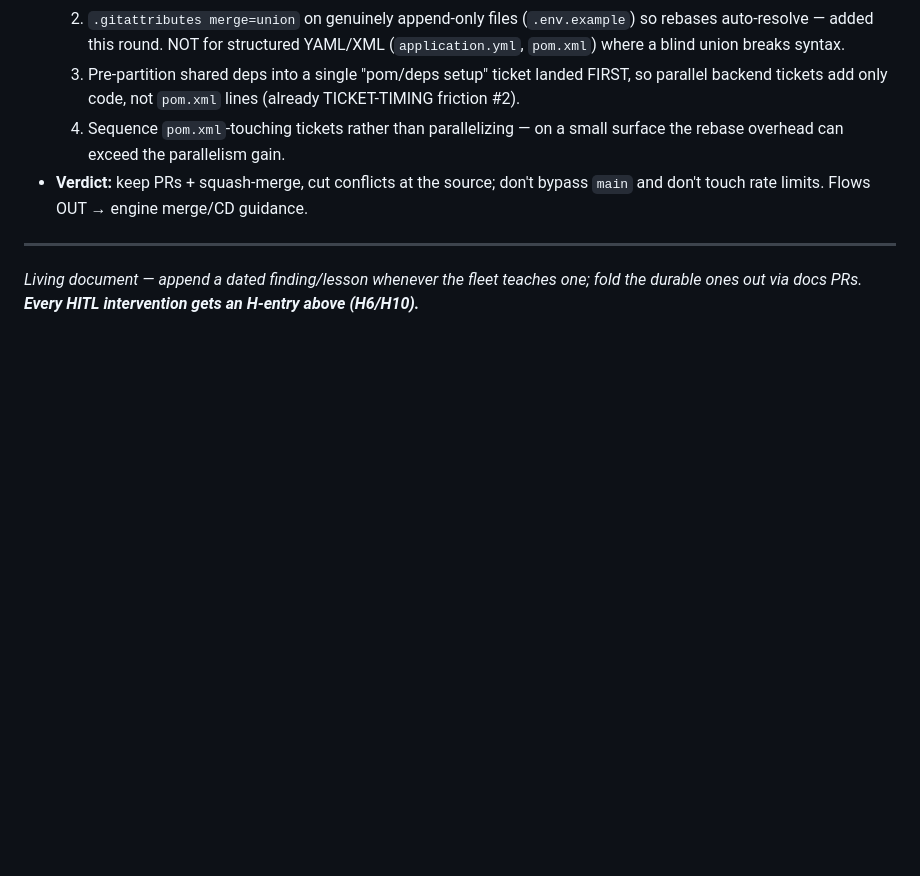
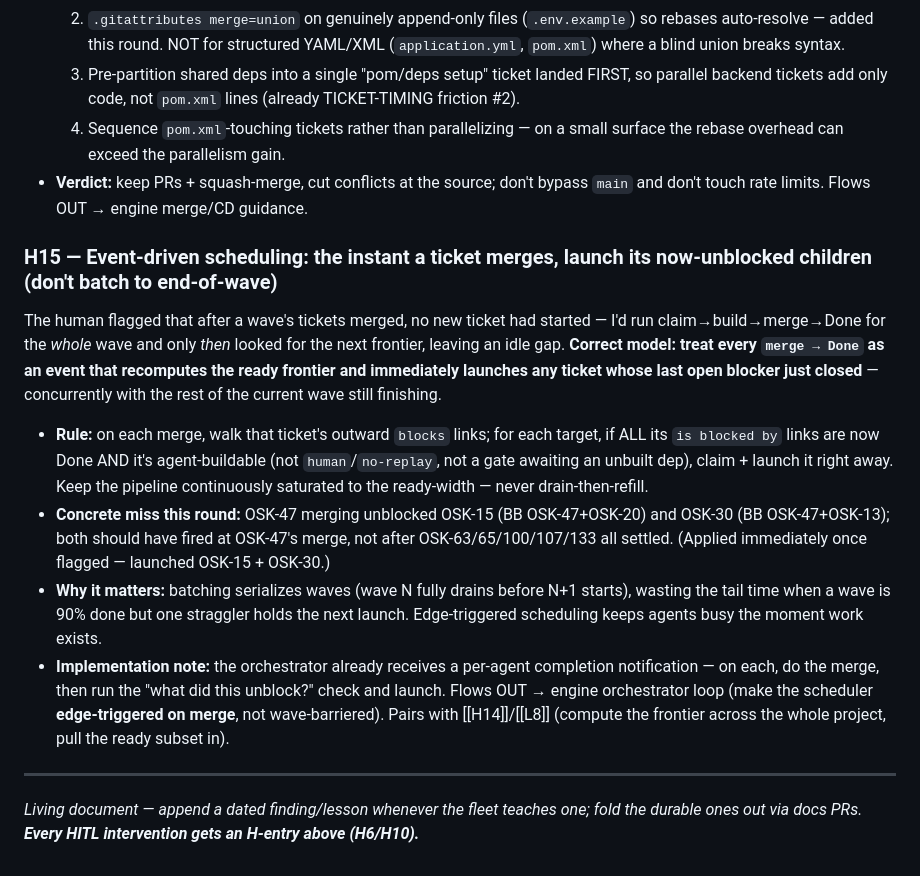
Before and after one commit to hellobasitsiddiqui/osk1, a Markdown page: docs/agents/LESSONS-LEARNED.md, the part around the change. Drawn GitHub-style; blank space fills up the shorter version.

Commit message:
docs(agents): H15 — event-driven scheduling (launch unblocked children at merge, not end-of-wave)

```diff
--- a/docs/agents/LESSONS-LEARNED.md
+++ b/docs/agents/LESSONS-LEARNED.md
@@ -166,6 +166,13 @@ The human asked whether running the pipeline + merging to `main` locally then pu
   4. Sequence `pom.xml`-touching tickets rather than parallelizing — on a small surface the rebase overhead can exceed the parallelism gain.
 - **Verdict:** keep PRs + squash-merge, cut conflicts at the source; don't bypass `main` and don't touch rate limits. Flows OUT → engine merge/CD guidance.
 
+### H15 — Event-driven scheduling: the instant a ticket merges, launch its now-unblocked children (don't batch to end-of-wave)
+The human flagged that after a wave's tickets merged, no new ticket had started — I'd run claim→build→merge→Done for the *whole* wave and only *then* looked for the next frontier, leaving an idle gap. **Correct model: treat every `merge → Done` as an event that recomputes the ready frontier and immediately launches any ticket whose last open blocker just closed** — concurrently with the rest of the current wave still finishing.
+- **Rule:** on each merge, walk that ticket's outward `blocks` links; for each target, if ALL its `is blocked by` links are now Done AND it's agent-buildable (not `human`/`no-replay`, not a gate awaiting an unbuilt dep), claim + launch it right away. Keep the pipeline continuously saturated to the ready-width — never drain-then-refill.
+- **Concrete miss this round:** OSK-47 merging unblocked OSK-15 (BB OSK-47+OSK-20) and OSK-30 (BB OSK-47+OSK-13); both should have fired at OSK-47's merge, not after OSK-63/65/100/107/133 all settled. (Applied immediately once flagged — launched OSK-15 + OSK-30.)
+- **Why it matters:** batching serializes waves (wave N fully drains before N+1 starts), wasting the tail time when a wave is 90% done but one straggler holds the next launch. Edge-triggered scheduling keeps agents busy the moment work exists.
+- **Implementation note:** the orchestrator already receives a per-agent completion notification — on each, do the merge, then run the "what did this unblock?" check and launch. Flows OUT → engine orchestrator loop (make the scheduler **edge-triggered on merge**, not wave-barriered). Pairs with [[H14]]/[[L8]] (compute the frontier across the whole project, pull the ready subset in).
+
 ---
 
 _Living document — append a dated finding/lesson whenever the fleet teaches one; fold the durable ones out via docs PRs. **Every HITL intervention gets an H-entry above (H6/H10).**_
```
